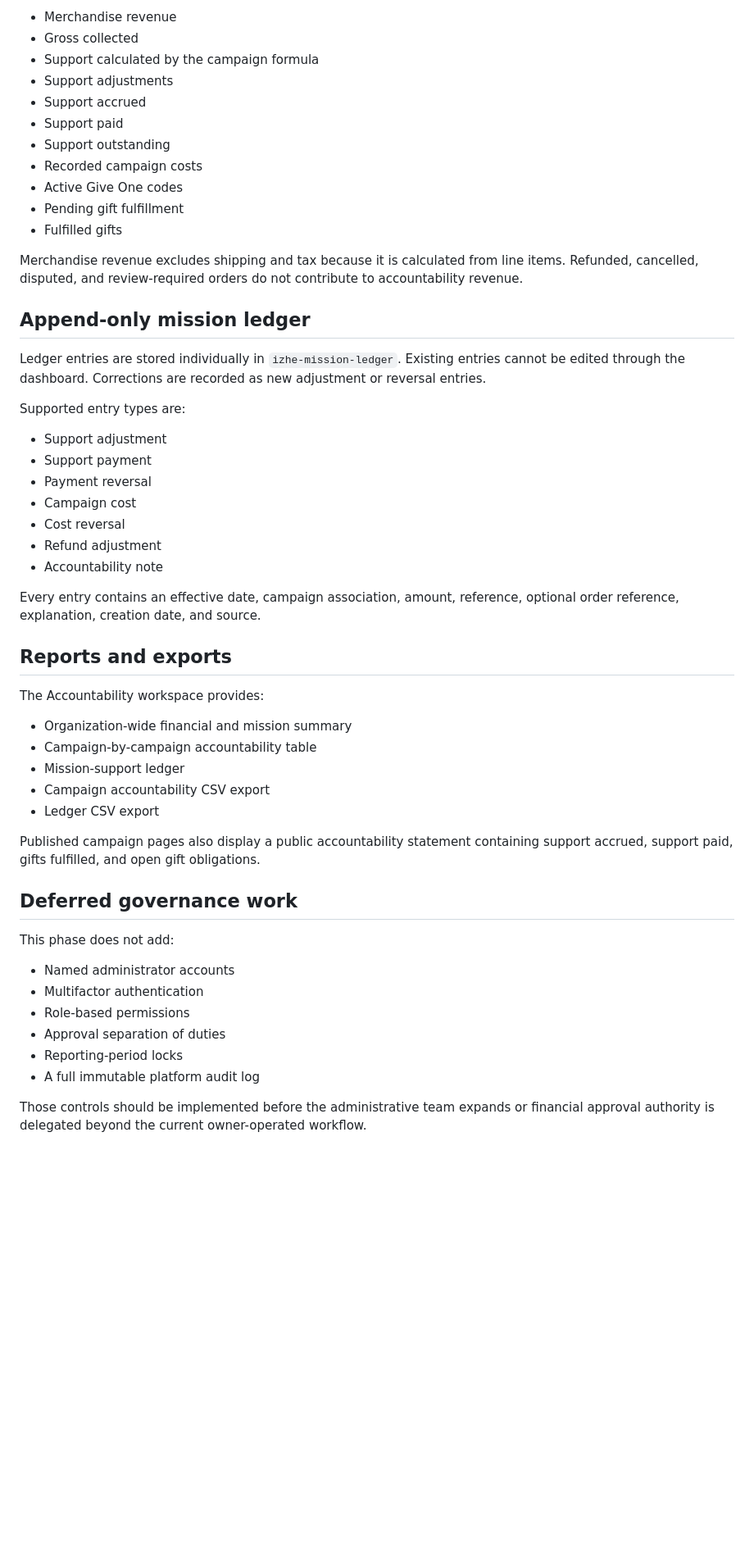
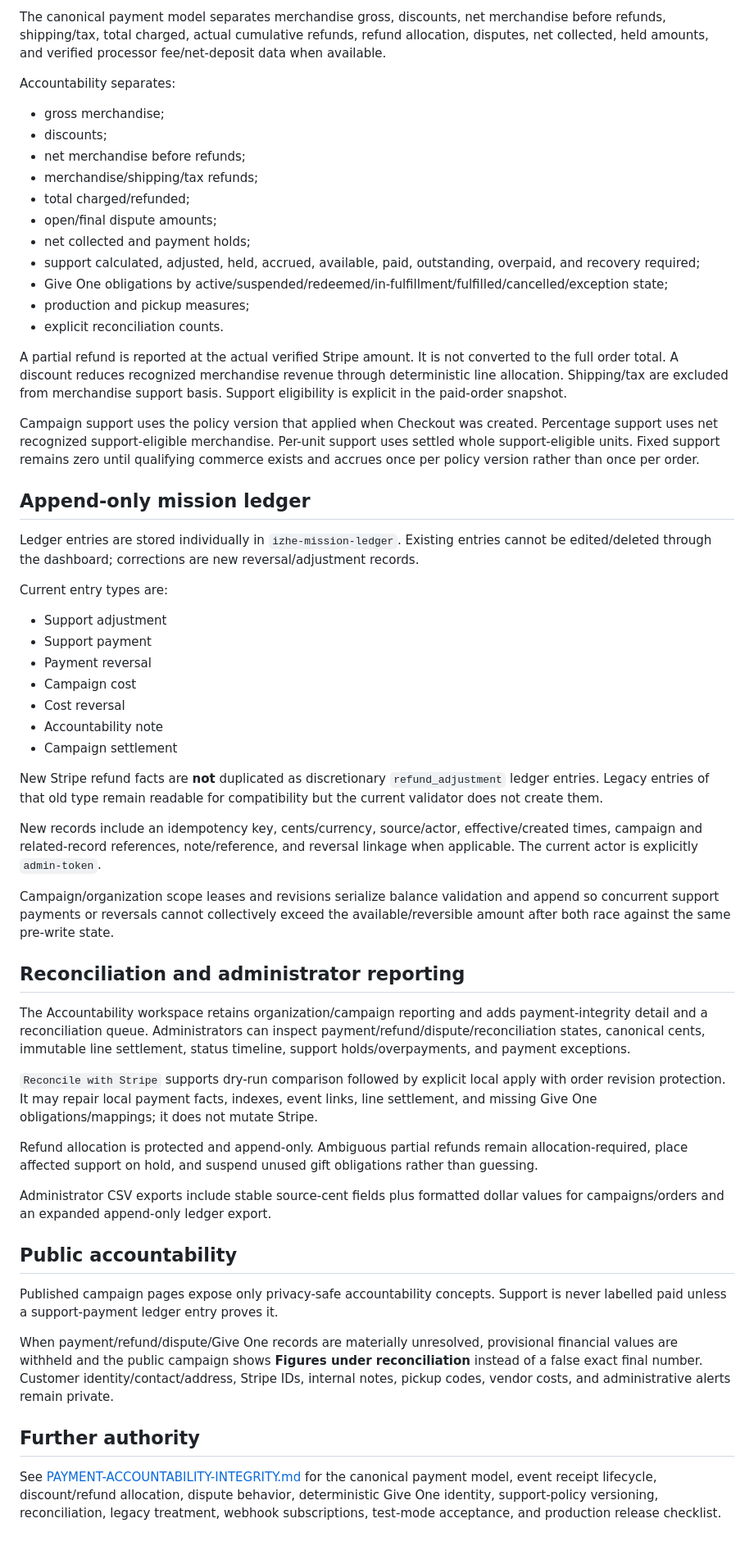
Before and after one commit to AccelAnalysis/IZHEarmy, a Markdown page: docs/PRIORITY-4-CONTENT-REPORTING.md, the part around one of its changes. Shown at 82% size. Rendered like a GitHub page; blank space fills up the shorter version.

Commit message:
Align Priority 4 reporting with payment integrity authority

```diff
--- a/docs/PRIORITY-4-CONTENT-REPORTING.md
+++ b/docs/PRIORITY-4-CONTENT-REPORTING.md
@@ -96,55 +46,60 @@ It separates:
 
-- Merchandise revenue
-- Gross collected
-- Support calculated by the campaign formula
-- Support adjustments
-- Support accrued
-- Support paid
-- Support outstanding
-- Recorded campaign costs
-- Active Give One codes
-- Pending gift fulfillment
-- Fulfilled gifts
+The canonical payment model separates merchandise gross, discounts, net merchandise before refunds, shipping/tax, total charged, actual cumulative refunds, refund allocation, disputes, net collected, held amounts, and verified processor fee/net-deposit data when available.
 
-Merchandise revenue excludes shipping and tax because it is calculated from line items. Refunded, cancelled, disputed, and review-required orders do not contribute to accountability revenue.
+Accountability separates:
+
+- gross merchandise;
+- discounts;
+- net merchandise before refunds;
+- merchandise/shipping/tax refunds;
+- total charged/refunded;
+- open/final dispute amounts;
+- net collected and payment holds;
+- support calculated, adjusted, held, accrued, available, paid, outstanding, overpaid, and recovery required;
+- Give One obligations by active/suspended/redeemed/in-fulfillment/fulfilled/cancelled/exception state;
+- production and pickup measures;
+- explicit reconciliation counts.
+
+A partial refund is reported at the actual verified Stripe amount. It is not converted to the full order total. A discount reduces recognized merchandise revenue through deterministic line allocation. Shipping/tax are excluded from merchandise support basis. Support eligibility is explicit in the paid-order snapshot.
+
+Campaign support uses the policy version that applied when Checkout was created. Percentage support uses net recognized support-eligible merchandise. Per-unit support uses settled whole support-eligible units. Fixed support remains zero until qualifying commerce exists and accrues once per policy version rather than once per order.
 
 ## Append-only mission ledger
 
-Ledger entries are stored individually in `izhe-mission-ledger`. Existing entries cannot be edited through the dashboard. Corrections are recorded as new adjustment or reversal entries.
+Ledger entries are stored individually in `izhe-mission-ledger`. Existing entries cannot be edited/deleted through the dashboard; corrections are new reversal/adjustment records.
 
-Supported entry types are:
+Current entry types are:
 
 - Support adjustment
 - Support payment
 - Payment reversal
 - Campaign cost
 - Cost reversal
-- Refund adjustment
 - Accountability note
+- Campaign settlement
 
-Every entry contains an effective date, campaign association, amount, reference, optional order reference, explanation, creation date, and source.
+New Stripe refund facts are **not** duplicated as discretionary `refund_adjustment` ledger entries. Legacy entries of that old type remain readable for compatibility but the current validator does not create them.
 
-## Reports and exports
+New records include an idempotency key, cents/currency, source/actor, effective/created times, campaign and related-record references, note/reference, and reversal linkage when applicable. The current actor is explicitly `admin-token`.
 
-The Accountability workspace provides:
+Campaign/organization scope leases and revisions serialize balance validation and append so concurrent support payments or reversals cannot collectively exceed the available/reversible amount after both race against the same pre-write state.
 
-- Organization-wide financial and mission summary
-- Campaign-by-campaign accountability table
-- Mission-support ledger
-- Campaign accountability CSV export
-- Ledger CSV export
+## Reconciliation and administrator reporting
 
-Published campaign pages also display a public accountability statement containing support accrued, support paid, gifts fulfilled, and open gift obligations.
+The Accountability workspace retains organization/campaign reporting and adds payment-integrity detail and a reconciliation queue. Administrators can inspect payment/refund/dispute/reconciliation states, canonical cents, immutable line settlement, status timeline, support holds/overpayments, and payment exceptions.
 
-## Deferred governance work
+`Reconcile with Stripe` supports dry-run comparison followed by explicit local apply with order revision protection. It may repair local payment facts, indexes, event links, line settlement, and missing Give One obligations/mappings; it does not mutate Stripe.
 
-This phase does not add:
+Refund allocation is protected and append-only. Ambiguous partial refunds remain allocation-required, place affected support on hold, and suspend unused gift obligations rather than guessing.
 
-- Named administrator accounts
-- Multifactor authentication
-- Role-based permissions
-- Approval separation of duties
-- Reporting-period locks
-- A full immutable platform audit log
+Administrator CSV exports include stable source-cent fields plus formatted dollar values for campaigns/orders and an expanded append-only ledger export.
 
-Those controls should be implemented before the administrative team expands or financial approval authority is delegated beyond the current owner-operated workflow.
+## Public accountability
+
+Published campaign pages expose only privacy-safe accountability concepts. Support is never labelled paid unless a support-payment ledger entry proves it.
+
+When payment/refund/dispute/Give One records are materially unresolved, provisional financial values are withheld and the public campaign shows **Figures under reconciliation** instead of a false exact final number. Customer identity/contact/address, Stripe IDs, internal notes, pickup codes, vendor costs, and administrative alerts remain private.
+
+## Further authority
+
+See [PAYMENT-ACCOUNTABILITY-INTEGRITY.md](./PAYMENT-ACCOUNTABILITY-INTEGRITY.md) for the canonical payment model, event receipt lifecycle, discount/refund allocation, dispute behavior, deterministic Give One identity, support-policy versioning, reconciliation, legacy treatment, webhook subscriptions, test-mode acceptance, and production release checklist.
```
Also changed, not shown: other parts of docs/PRIORITY-4-CONTENT-REPORTING.md (+14 -64 lines).
